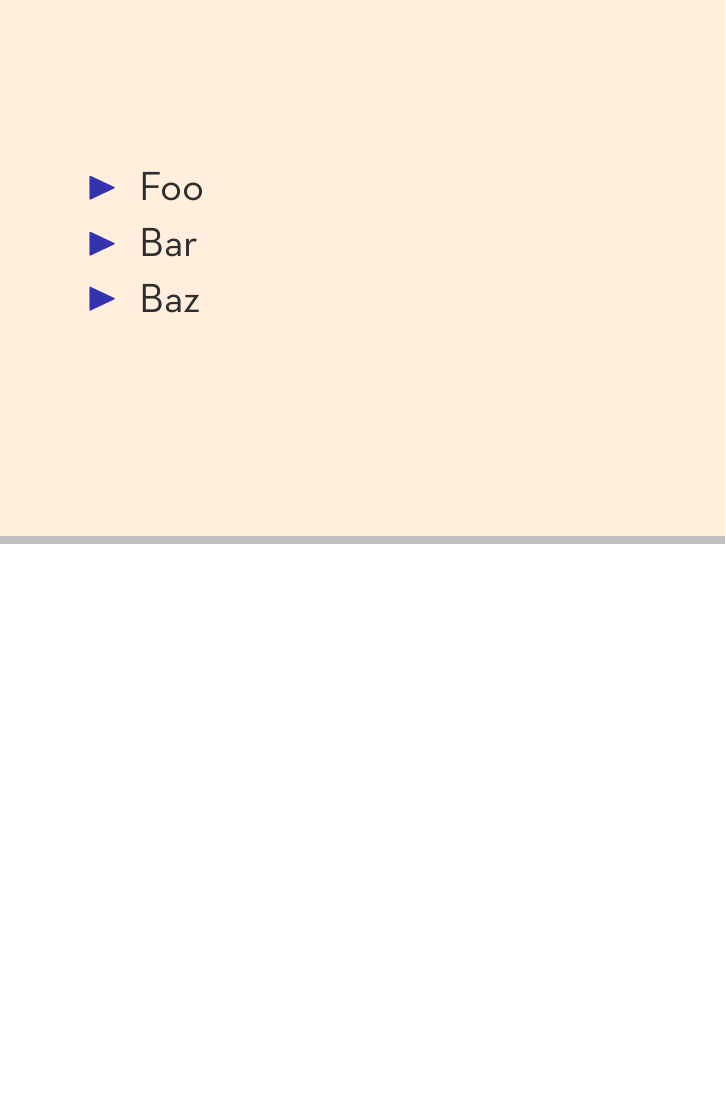
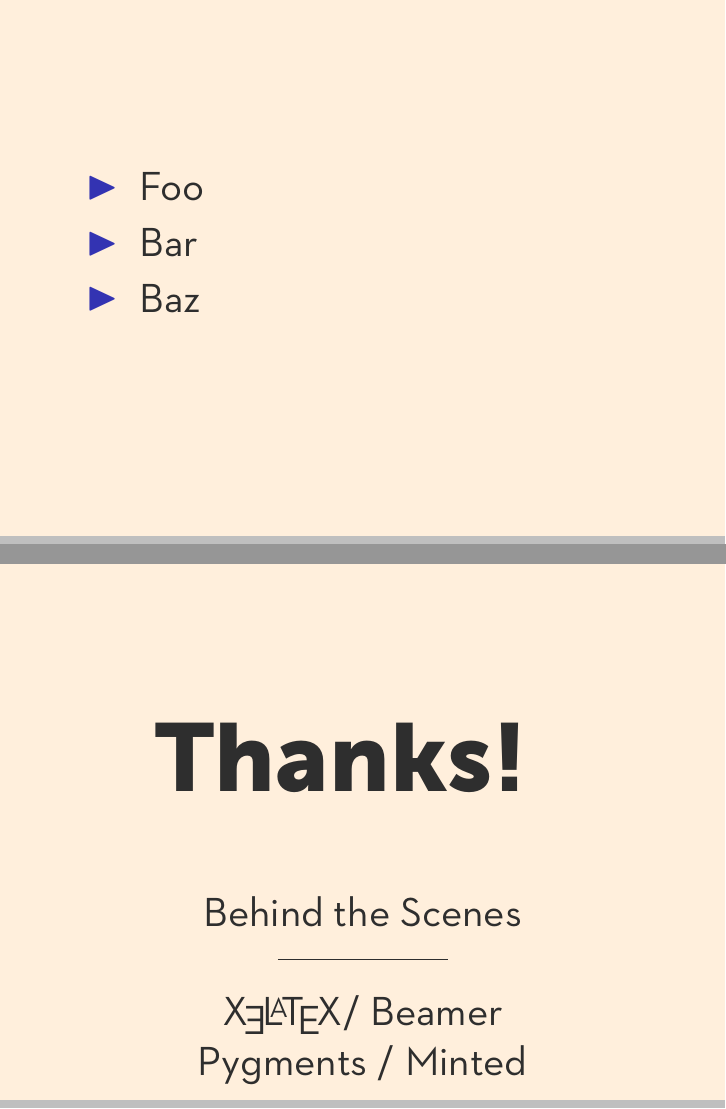
Before and after one commit to nuclearsandwich/sugar-free-ruby, LaTeX slides (sugarfree.tex): page 4 of 4 before the commit and pages 4 and 5 of 5 after it, the two joined at a grey line, the shorter picture padded with empty space. Compiled offline with XeLaTeX.

Commit message:
Add Thanks/Credits slide.

```diff
--- a/sugarfree.tex
+++ b/sugarfree.tex
@@ -54,4 +55,19 @@ end
 \end{frame}
 \end{section}
 
+\begin{frame}
+	\begin{center}
+		\vspace{2.5cm}
+		{\usebeamercolor[fg]{title}\usebeamerfont{title} Thanks! }
+		\vspace{1.5cm}
+
+		Behind the Scenes
+		\par\rule[3mm]{3cm}{0.1mm}
+
+			\XeLaTeX / Beamer
+
+			Pygments / Minted
+	\end{center}
+\end{frame}
+
 \end{document}
```
Also changed, not shown: sugarfree.tex (1 more changed lines).
